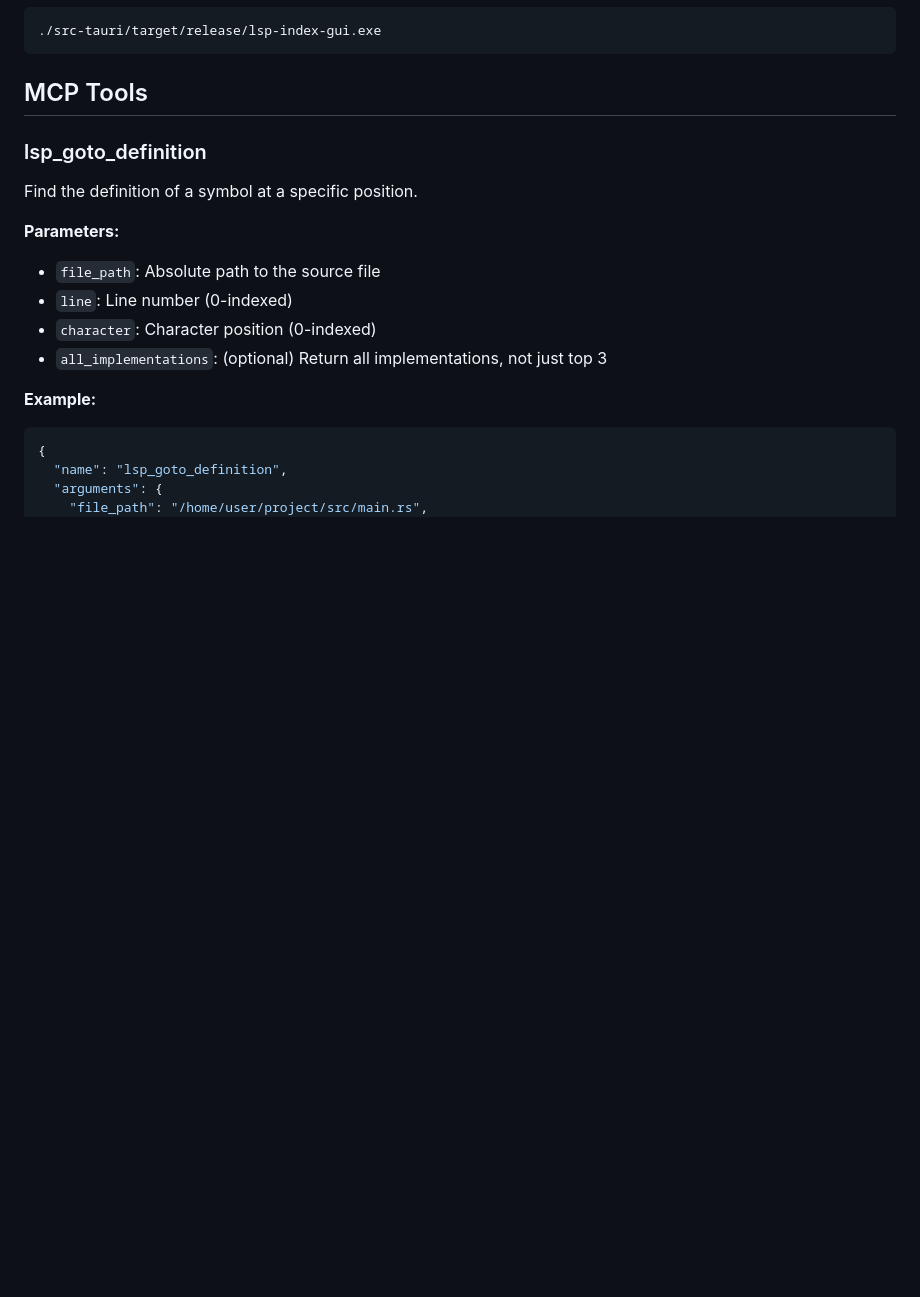
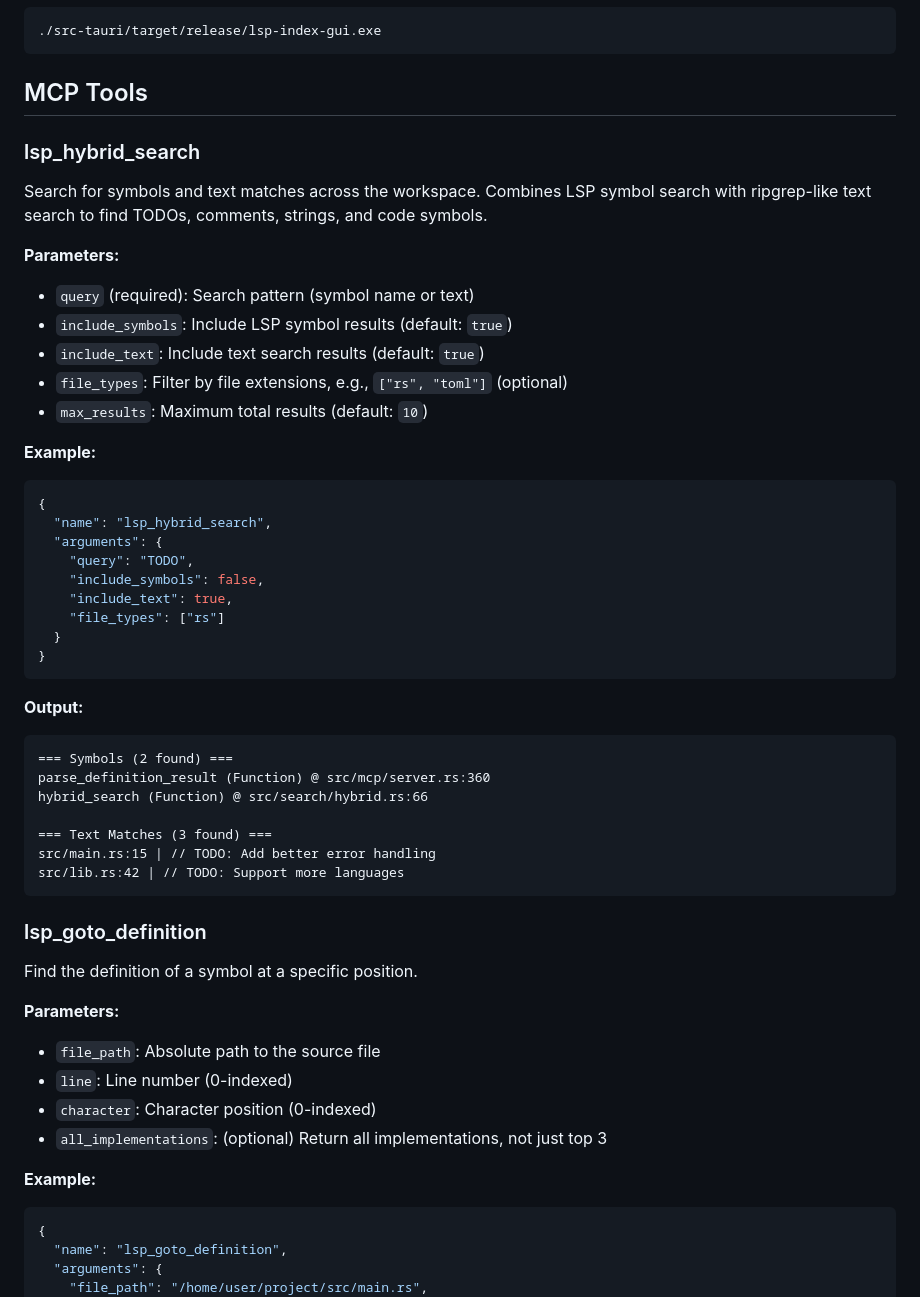
Before and after one commit to youtiaoguagua/llm-lsp-index, a Markdown page: README.md, the part around one of its changes. GitHub-like rendering; blank space fills up the shorter version.

````diff
--- a/README.md
+++ b/README.md
@@ -81,6 +147,41 @@ echo '{"jsonrpc":"2.0","id":1,"method":"tools/call","params":{"name":"lsp_worksp
 ```
 
 ## MCP Tools
+
+### lsp_hybrid_search
+
+Search for symbols and text matches across the workspace. Combines LSP symbol search with ripgrep-like text search to find TODOs, comments, strings, and code symbols.
+
+**Parameters:**
+- `query` (required): Search pattern (symbol name or text)
+- `include_symbols`: Include LSP symbol results (default: `true`)
+- `include_text`: Include text search results (default: `true`)
+- `file_types`: Filter by file extensions, e.g., `["rs", "toml"]` (optional)
+- `max_results`: Maximum total results (default: `10`)
+
+**Example:**
+```json
+{
+  "name": "lsp_hybrid_search",
+  "arguments": {
+    "query": "TODO",
+    "include_symbols": false,
+    "include_text": true,
+    "file_types": ["rs"]
+  }
+}
+```
+
+**Output:**
+```
+=== Symbols (2 found) ===
+parse_definition_result (Function) @ src/mcp/server.rs:360
+hybrid_search (Function) @ src/search/hybrid.rs:66
+
+=== Text Matches (3 found) ===
+src/main.rs:15 | // TODO: Add better error handling
+src/lib.rs:42 | // TODO: Support more languages
+```
 
 ### lsp_goto_definition
 
````
Also changed, not shown: other parts of README.md (+76 -60 lines).
